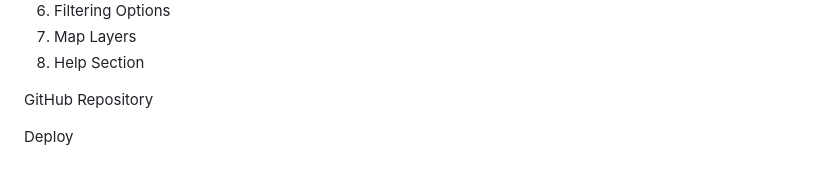
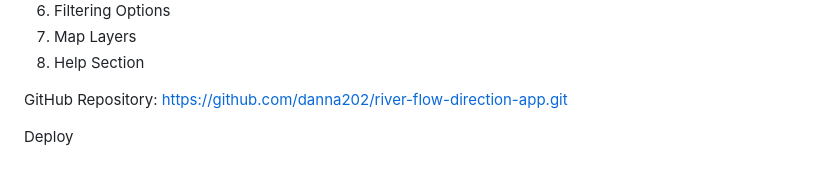
Before and after one commit to danna202/river-flow-direction-app, a Markdown page: README.md, the part around the change printed below. Rendered like a GitHub page.

Commit message:
add more to README

```diff
--- a/README.md
+++ b/README.md
@@ -16,6 +16,6 @@ Features:
 7. Map Layers
 8. Help Section
 
-GitHub Repository
+GitHub Repository:  https://github.com/danna202/river-flow-direction-app.git
 
 Deploy
```
Also changed, not shown: other parts of README.md (+2 -2 lines), image-1.png (added).
